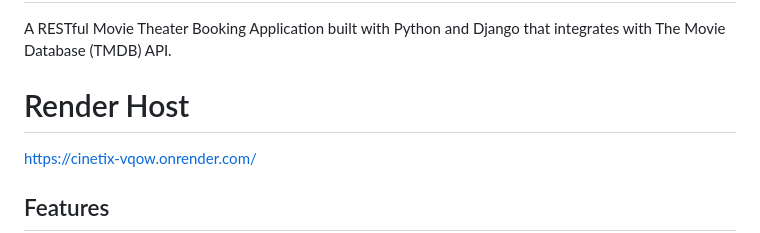
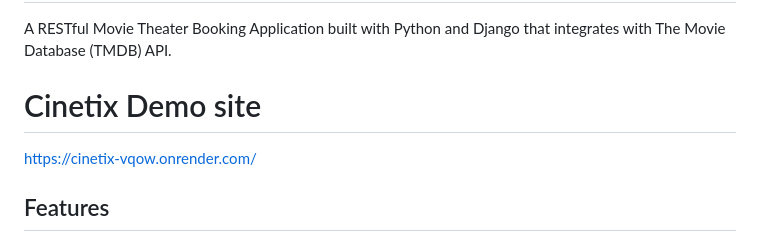
Before and after one commit to ChadMar12/CS4300, a Markdown page: README.md, the part around the change. GitHub-like rendering.

Commit message:
Update README.md
Changed name

```diff
--- a/README.md
+++ b/README.md
@@ -2,7 +2,7 @@
 
 A RESTful Movie Theater Booking Application built with Python and Django that integrates with The Movie Database (TMDB) API.
 
-# Render Host
+# Cinetix Demo site
 https://cinetix-vqow.onrender.com/
 
 ## Features
```
